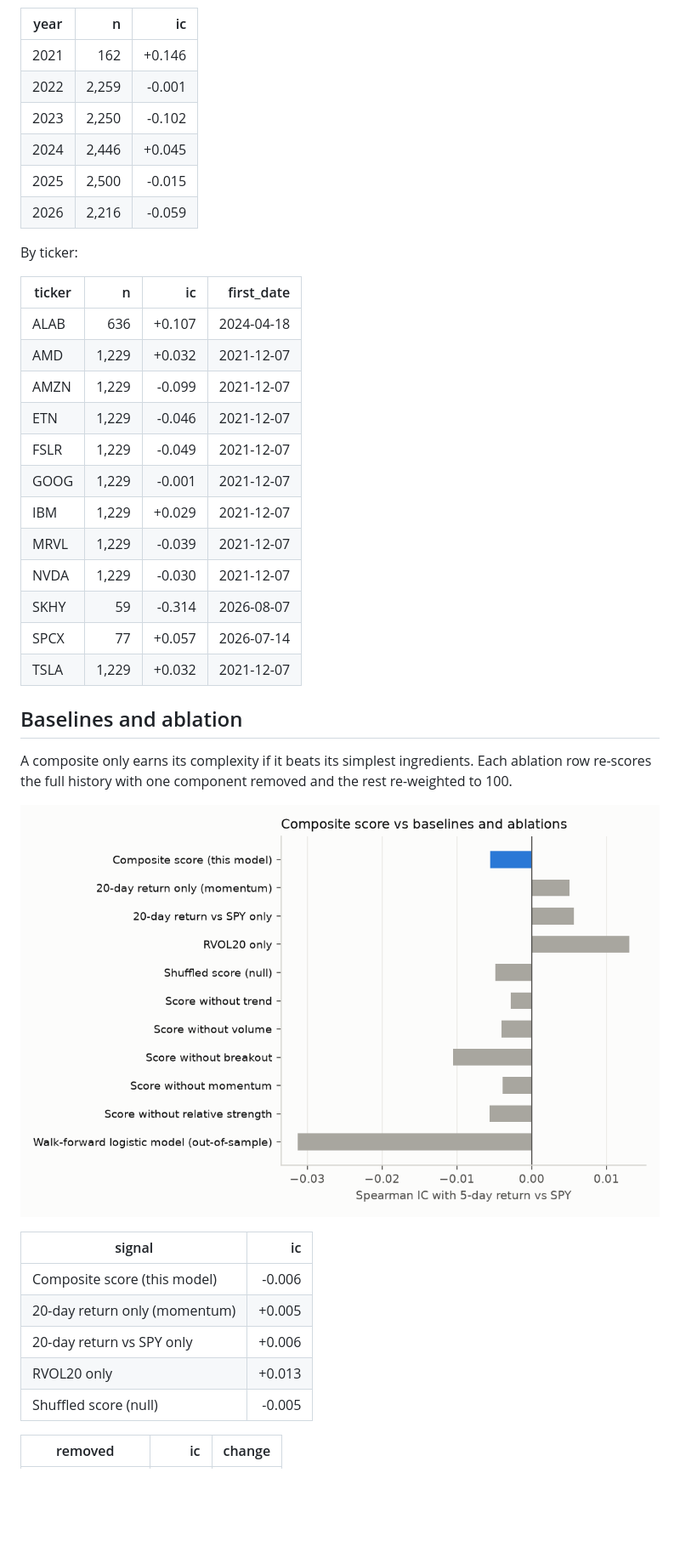
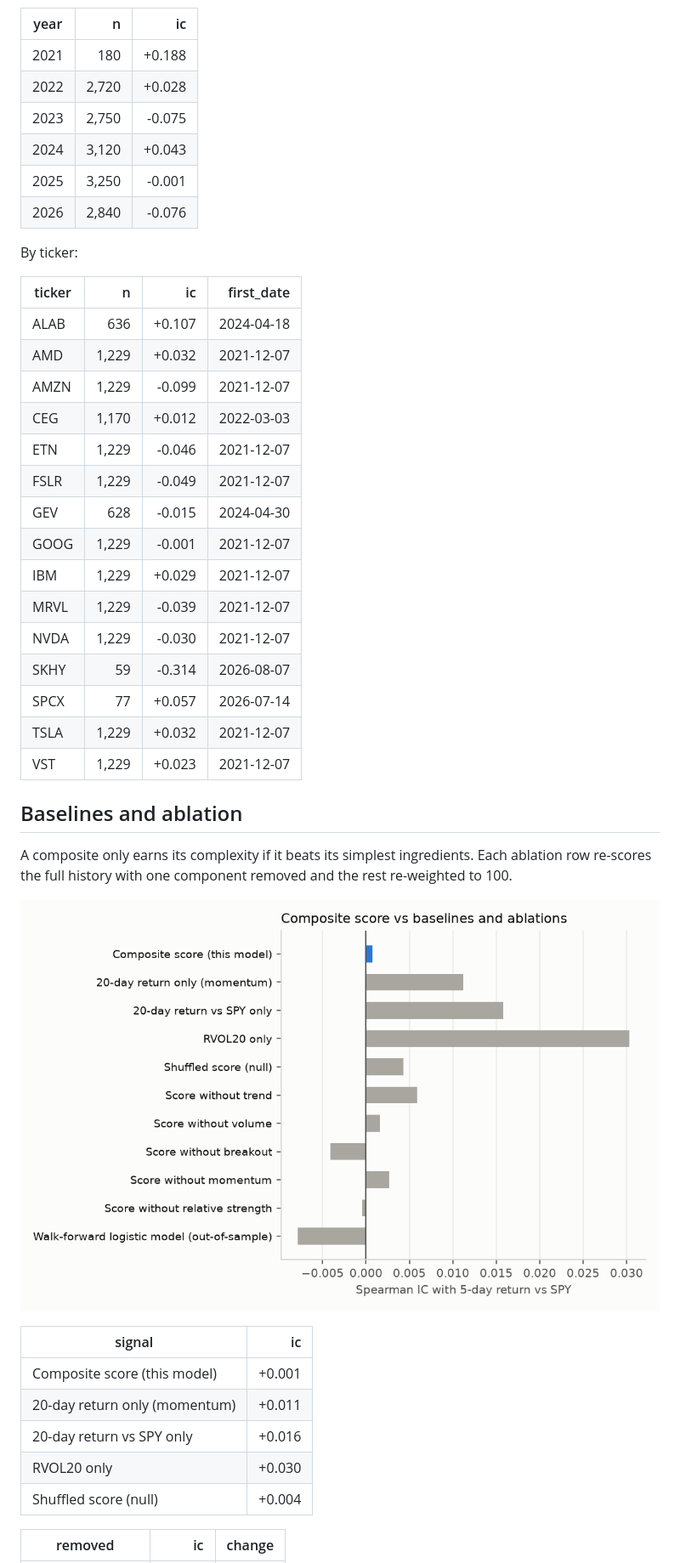
Before and after one commit to Clairechen163/us-market-monitor, a Markdown page: docs/evaluation.md, the part around one of its changes. Shown at 85% size. Rendered like a GitHub page; pictures changed too: docs/figures/signal_comparison.png; blank space fills up the shorter version.

```diff
--- a/docs/evaluation.md
+++ b/docs/evaluation.md
@@ -50,12 +50,12 @@ The full-sample IC can hide periods where the relationship flips sign.
 
 | year | n | ic |
 |---|---:|---:|
-| 2021 | 162 | +0.146 |
-| 2022 | 2,259 | -0.001 |
-| 2023 | 2,250 | -0.102 |
-| 2024 | 2,446 | +0.045 |
-| 2025 | 2,500 | -0.015 |
-| 2026 | 2,216 | -0.059 |
+| 2021 | 180 | +0.188 |
+| 2022 | 2,720 | +0.028 |
+| 2023 | 2,750 | -0.075 |
+| 2024 | 3,120 | +0.043 |
+| 2025 | 3,250 | -0.001 |
+| 2026 | 2,840 | -0.076 |
 
 By ticker:
 
@@ -64,8 +64,10 @@ By ticker:
 | ALAB | 636 | +0.107 | 2024-04-18 |
 | AMD | 1,229 | +0.032 | 2021-12-07 |
 | AMZN | 1,229 | -0.099 | 2021-12-07 |
+| CEG | 1,170 | +0.012 | 2022-03-03 |
 | ETN | 1,229 | -0.046 | 2021-12-07 |
 | FSLR | 1,229 | -0.049 | 2021-12-07 |
+| GEV | 628 | -0.015 | 2024-04-30 |
 | GOOG | 1,229 | -0.001 | 2021-12-07 |
 | IBM | 1,229 | +0.029 | 2021-12-07 |
 | MRVL | 1,229 | -0.039 | 2021-12-07 |
@@ -73,6 +75,7 @@ By ticker:
 | SKHY | 59 | -0.314 | 2026-08-07 |
 | SPCX | 77 | +0.057 | 2026-07-14 |
 | TSLA | 1,229 | +0.032 | 2021-12-07 |
+| VST | 1,229 | +0.023 | 2021-12-07 |
 
 ## Baselines and ablation
 
@@ -83,11 +86,11 @@ re-scores the full history with one component removed and the rest re-weighted t
 
 | signal | ic |
 |---|---:|
-| Composite score (this model) | -0.006 |
-| 20-day return only (momentum) | +0.005 |
-| 20-day return vs SPY only | +0.006 |
-| RVOL20 only | +0.013 |
-| Shuffled score (null) | -0.005 |
+| Composite score (this model) | +0.001 |
+| 20-day return only (momentum) | +0.011 |
+| 20-day return vs SPY only | +0.016 |
+| RVOL20 only | +0.030 |
+| Shuffled score (null) | +0.004 |
 
 | removed | ic | change |
 |---|---:|---:|
```
Also changed, not shown: other parts of docs/evaluation.md (+20 -20 lines), README.md (+11 -11 lines), docs/premarket_evaluation.md (+24 -21 lines), docs/figures/label_returns.png, docs/figures/premarket_label_returns.png, docs/figures/rolling_ic.png.
